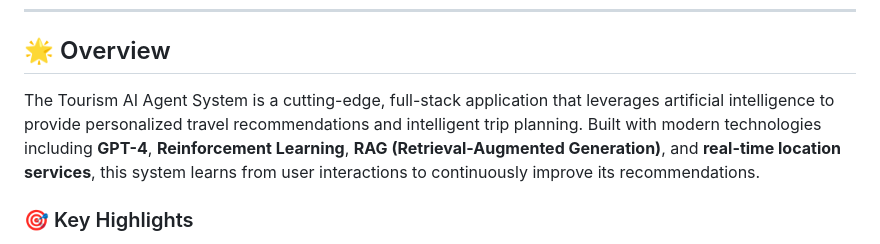
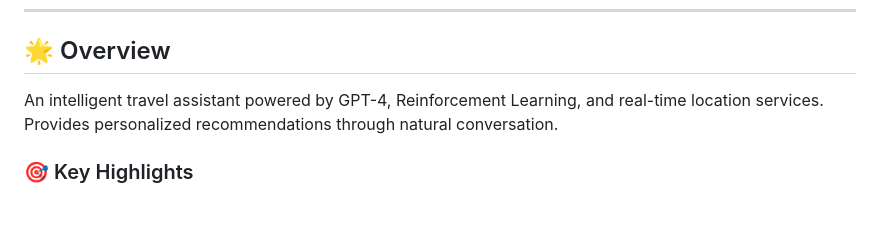
Before and after one commit to lyy52502/tourism-ai-agent, a Markdown page: README.md, the part around one of its changes. GitHub-like rendering; blank space fills up the shorter version.

```diff
--- a/README.md
+++ b/README.md
@@ -26,7 +26,7 @@
 
 ## 🌟 Overview
 
-The Tourism AI Agent System is a cutting-edge, full-stack application that leverages artificial intelligence to provide personalized travel recommendations and intelligent trip planning. Built with modern technologies including **GPT-4**, **Reinforcement Learning**, **RAG (Retrieval-Augmented Generation)**, and **real-time location services**, this system learns from user interactions to continuously improve its recommendations.
+An intelligent travel assistant powered by GPT-4, Reinforcement Learning, and real-time location services. Provides personalized recommendations through natural conversation.
 
 ### 🎯 Key Highlights
 
```
Also changed, not shown: other parts of README.md (+1 -1 lines).
